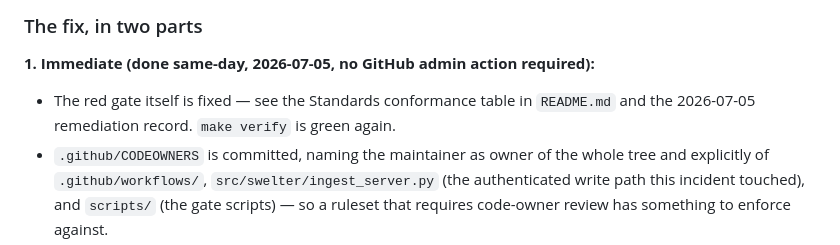
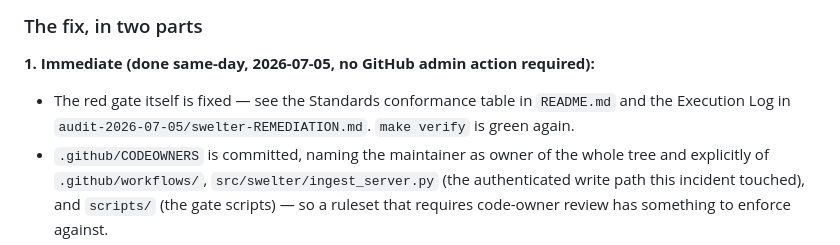
Before and after one commit to ChelseaKR/swelter, a Markdown page: docs/adr/0012-gate-bypass-incident-and-ruleset.md, the part around the change. Rendered like a GitHub page.

Commit message:
fix: preserve accepted ADR history

```diff
--- a/docs/adr/0012-gate-bypass-incident-and-ruleset.md
+++ b/docs/adr/0012-gate-bypass-incident-and-ruleset.md
@@ -48,7 +48,7 @@ now discloses it too. Commit signing is expected to resume for everything after
 **1. Immediate (done same-day, 2026-07-05, no GitHub admin action required):**
 
 - The red gate itself is fixed — see the Standards conformance table in `README.md` and the
-  2026-07-05 remediation record. `make verify` is green again.
+  Execution Log in `audit-2026-07-05/swelter-REMEDIATION.md`. `make verify` is green again.
 - `.github/CODEOWNERS` is committed, naming the maintainer as owner of the whole tree and
   explicitly of `.github/workflows/`, `src/swelter/ingest_server.py` (the authenticated write
   path this incident touched), and `scripts/` (the gate scripts) — so a ruleset that requires
```
